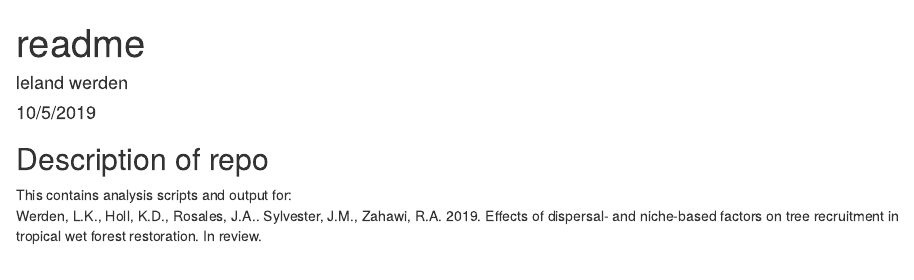
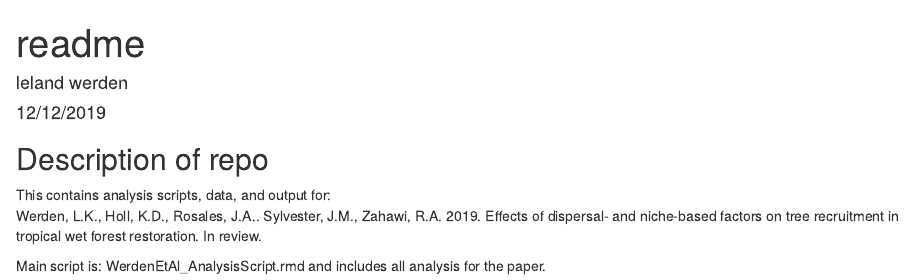
Before and after one commit to lwerden/WerdenEtAl2019_seedToSeedling, an R Markdown document (README.Rmd): the page in a window 1100 px wide, from its top. Rendered offline with R 4.5, knitr and Pandoc, with nearby package versions.

Commit message:
Update and make readme more specific. Solo yogur.

```diff
--- a/README.Rmd
+++ b/README.Rmd
@@ -1,7 +1,7 @@
 ---
 title: "readme"
 author: "leland werden"
-date: "10/5/2019"
+date: "12/12/2019"
 output: html_document
 ---
 
@@ -11,5 +11,7 @@ knitr::opts_chunk$set(echo = TRUE)
 
 ## Description of repo
 
-This contains analysis scripts and output for:
+This contains analysis scripts, data, and output for:
 Werden, L.K., Holl, K.D., Rosales, J.A.. Sylvester, J.M., Zahawi, R.A. 2019. Effects of dispersal- and niche-based factors on tree recruitment in tropical wet forest restoration. In review.
+
+Main script is: WerdenEtAl_AnalysisScript.rmd and includes all analysis for the paper.
```
